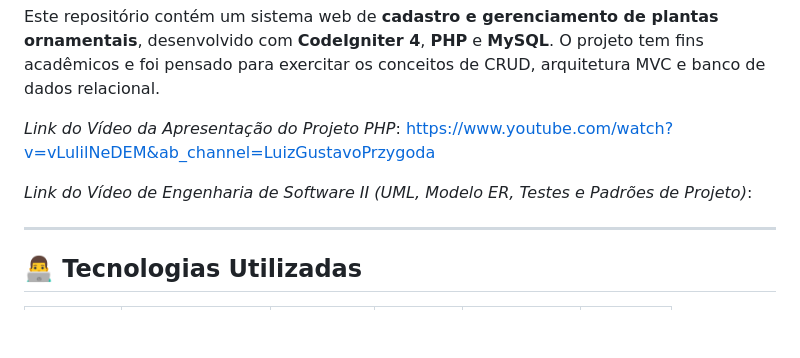
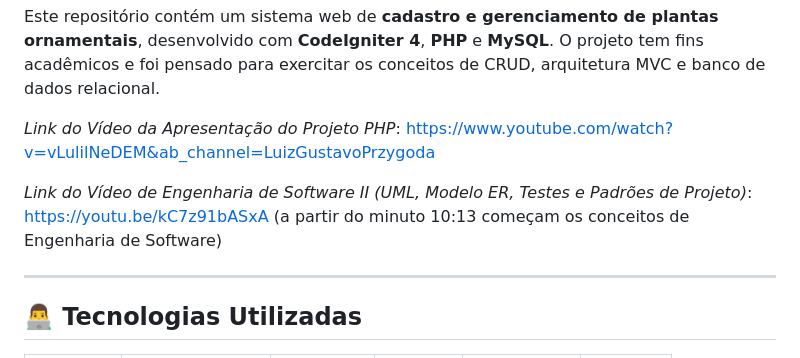
Before and after one commit to LuanFelipeTenroller/prog3-crud, a Markdown page: README.md, the part around the change. GitHub-like rendering; blank space fills up the shorter version.

```diff
--- a/README.md
+++ b/README.md
@@ -4,7 +4,7 @@ Este repositório contém um sistema web de **cadastro e gerenciamento de planta
 
 *Link do Vídeo da Apresentação do Projeto PHP*: https://www.youtube.com/watch?v=vLulilNeDEM&ab_channel=LuizGustavoPrzygoda
 
-*Link do Vídeo de Engenharia de Software II (UML, Modelo ER, Testes e Padrões de Projeto)*:
+*Link do Vídeo de Engenharia de Software II (UML, Modelo ER, Testes e Padrões de Projeto)*: https://youtu.be/kC7z91bASxA (a partir do minuto 10:13 começam os conceitos de Engenharia de Software)
 
 ---
 
```
